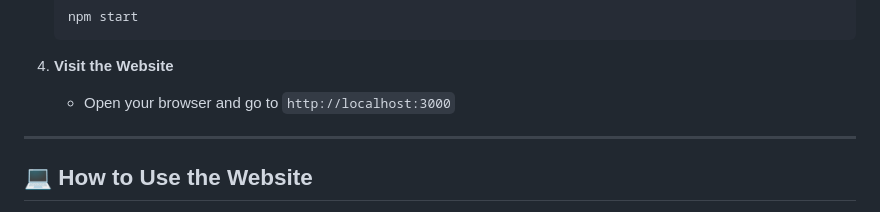
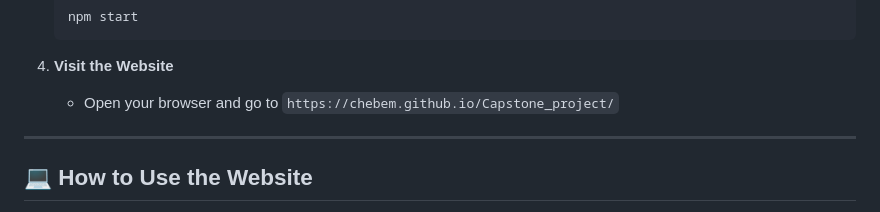
Before and after one commit to Chebem/Capstone_project, a Markdown page: README.md, the part around the change. Rendered like a GitHub page.

````diff
--- a/README.md
+++ b/README.md
@@ -56,7 +56,7 @@ Follow these steps to set up and run the project locally:
    ```
 
 4. **Visit the Website**
-   - Open your browser and go to `http://localhost:3000`
+   - Open your browser and go to `https://chebem.github.io/Capstone_project/`
 
 ---
 
````
